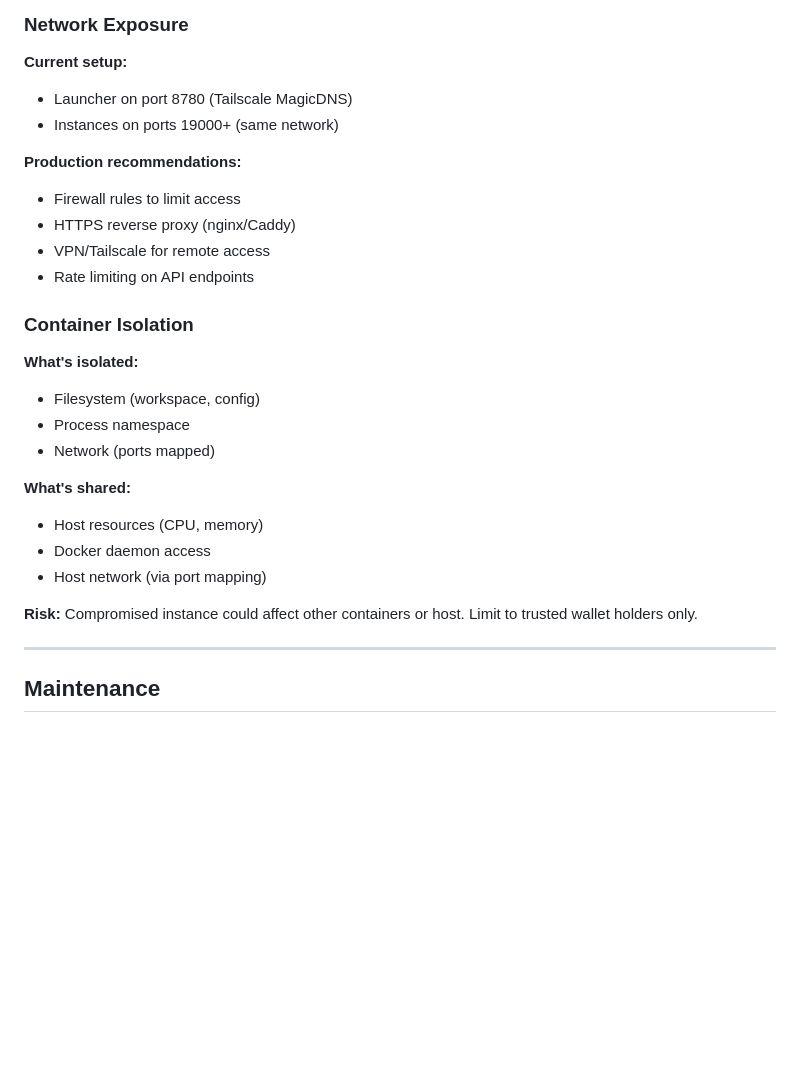
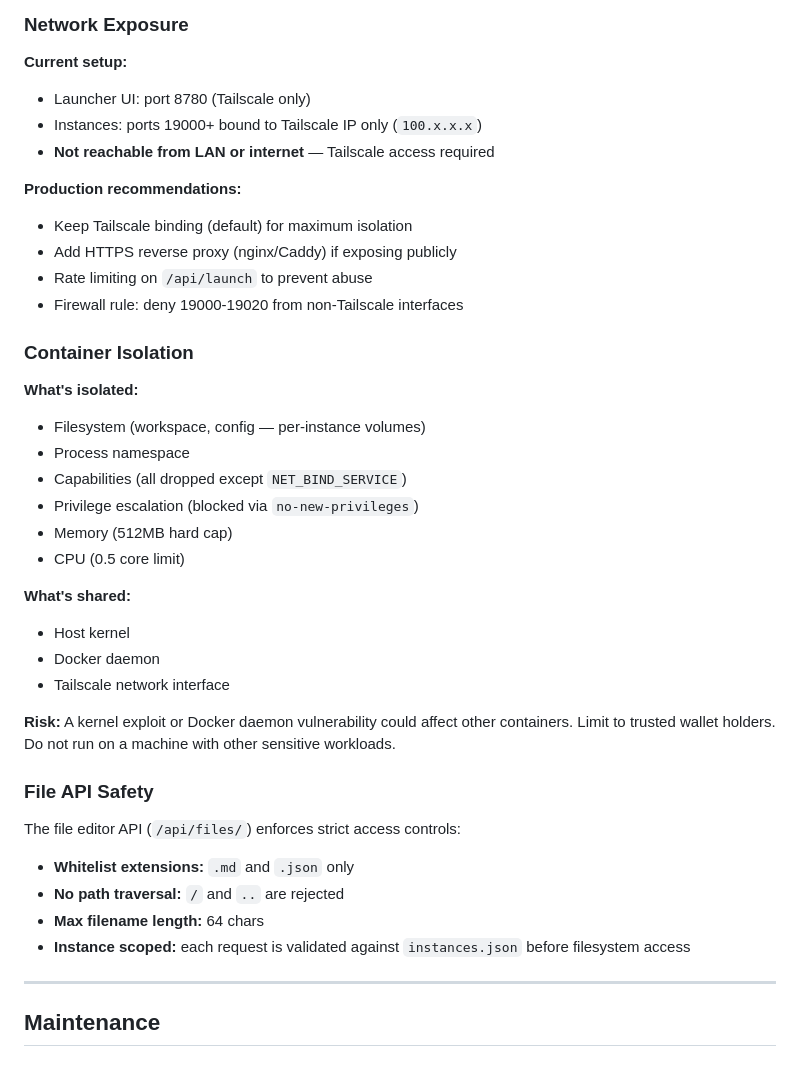
Before and after one commit to jacklevin74/openclaw-launcher, a Markdown page: README.md, the part around one of its changes. Rendered like a GitHub page; blank space fills up the shorter version.

```diff
--- a/README.md
+++ b/README.md
@@ -428,29 +549,41 @@ Each instance has a **unique 48-char hex token** for authentication.
 ### Network Exposure
 
 **Current setup:**
-- Launcher on port 8780 (Tailscale MagicDNS)
-- Instances on ports 19000+ (same network)
+- Launcher UI: port 8780 (Tailscale only)
+- Instances: ports 19000+ bound to Tailscale IP only (`100.x.x.x`)
+- **Not reachable from LAN or internet** — Tailscale access required
 
 **Production recommendations:**
-- Firewall rules to limit access
-- HTTPS reverse proxy (nginx/Caddy)
-- VPN/Tailscale for remote access
-- Rate limiting on API endpoints
+- Keep Tailscale binding (default) for maximum isolation
+- Add HTTPS reverse proxy (nginx/Caddy) if exposing publicly
+- Rate limiting on `/api/launch` to prevent abuse
+- Firewall rule: deny 19000-19020 from non-Tailscale interfaces
 
 ### Container Isolation
 
 **What's isolated:**
-- Filesystem (workspace, config)
+- Filesystem (workspace, config — per-instance volumes)
 - Process namespace
-- Network (ports mapped)
+- Capabilities (all dropped except `NET_BIND_SERVICE`)
+- Privilege escalation (blocked via `no-new-privileges`)
+- Memory (512MB hard cap)
+- CPU (0.5 core limit)
 
 **What's shared:**
-- Host resources (CPU, memory)
-- Docker daemon access
-- Host network (via port mapping)
+- Host kernel
+- Docker daemon
+- Tailscale network interface
 
 **Risk:**
-Compromised instance could affect other containers or host. Limit to trusted wallet holders only.
+A kernel exploit or Docker daemon vulnerability could affect other containers. Limit to trusted wallet holders. Do not run on a machine with other sensitive workloads.
+
+### File API Safety
+
+The file editor API (`/api/files/`) enforces strict access controls:
+- **Whitelist extensions:** `.md` and `.json` only
+- **No path traversal:** `/` and `..` are rejected
+- **Max filename length:** 64 chars
+- **Instance scoped:** each request is validated against `instances.json` before filesystem access
 
 ---
 
```
Also changed, not shown: other parts of README.md (+141 -20 lines).
